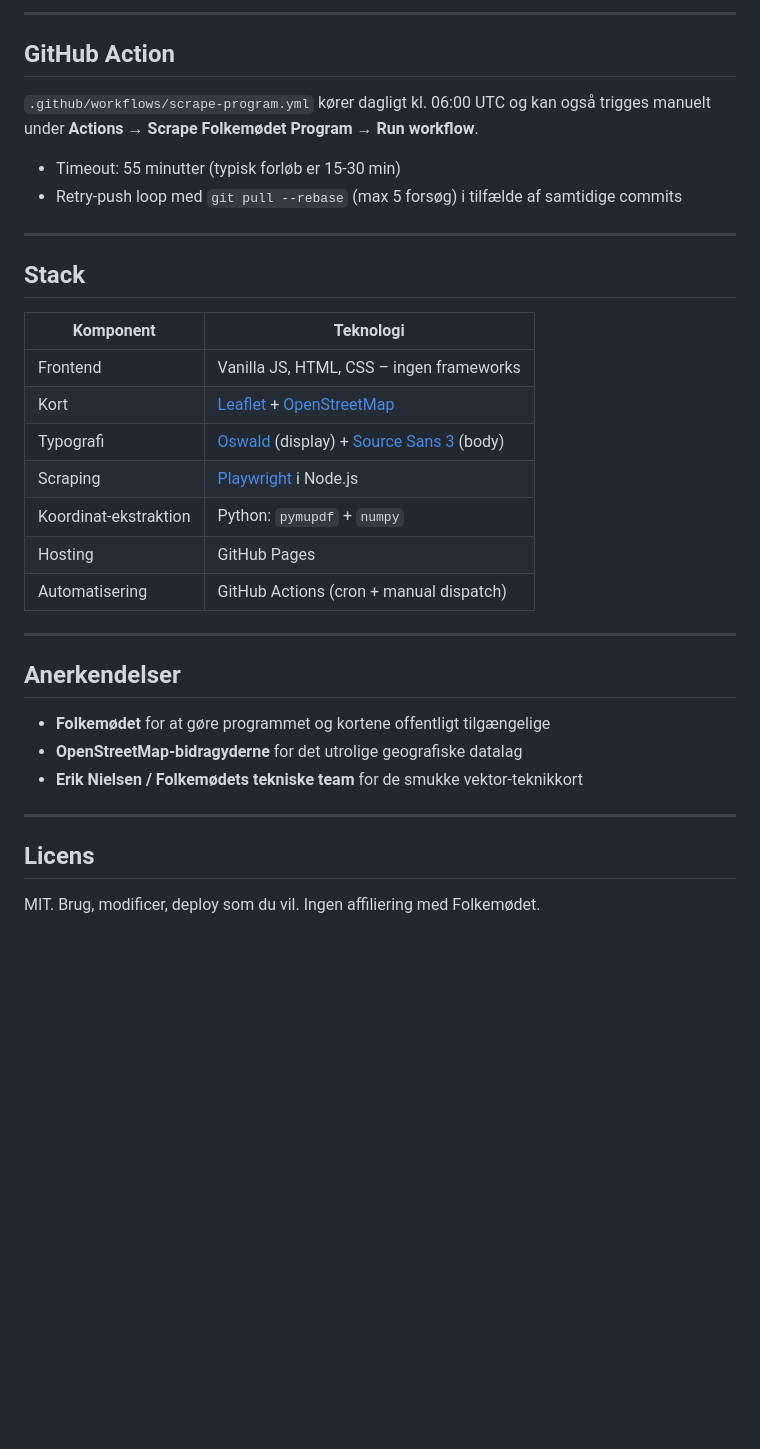
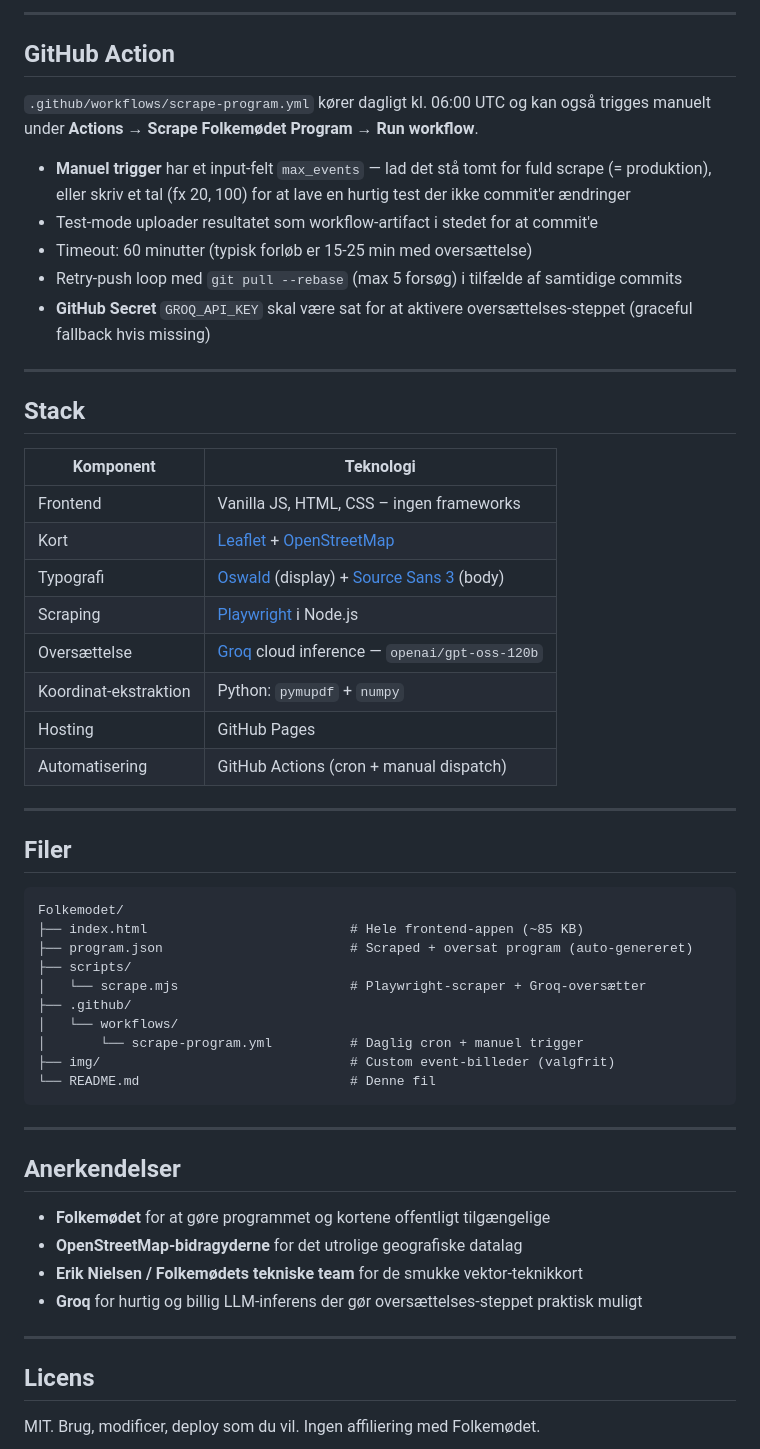
Before and after one commit to Jaisper/Folkemodet, a Markdown page: README.md, the part around one of its changes. GitHub-like rendering; blank space fills up the shorter version.

````diff
--- a/README.md
+++ b/README.md
@@ -101,38 +137,61 @@ node scrape.mjs
 ```
 
------
+---
 
 ## GitHub Action
 
 `.github/workflows/scrape-program.yml` kører dagligt kl. 06:00 UTC og kan også trigges manuelt
 under **Actions → Scrape Folkemødet Program → Run workflow**.
 
-- Timeout: 55 minutter (typisk forløb er 15-30 min)
+- **Manuel trigger** har et input-felt `max_events` — lad det stå tomt for fuld scrape (= produktion),
+  eller skriv et tal (fx 20, 100) for at lave en hurtig test der ikke commit'er ændringer
+- Test-mode uploader resultatet som workflow-artifact i stedet for at commit'e
+- Timeout: 60 minutter (typisk forløb er 15-25 min med oversættelse)
 - Retry-push loop med `git pull --rebase` (max 5 forsøg) i tilfælde af samtidige commits
+- **GitHub Secret** `GROQ_API_KEY` skal være sat for at aktivere oversættelses-steppet (graceful fallback hvis missing)
 
------
+---
 
 ## Stack
 
-|Komponent            |Teknologi                                                                                                                             |
-|---------------------|--------------------------------------------------------------------------------------------------------------------------------------|
-|Frontend             |Vanilla JS, HTML, CSS – ingen frameworks                                                                                              |
-|Kort                 |[Leaflet](https://leafletjs.com/) + [OpenStreetMap](https://www.openstreetmap.org/)                                                   |
-|Typografi            |[Oswald](https://fonts.google.com/specimen/Oswald) (display) + [Source Sans 3](https://fonts.google.com/specimen/Source+Sans+3) (body)|
-|Scraping             |[Playwright](https://playwright.dev/) i Node.js                                                                                       |
-|Koordinat-ekstraktion|Python: `pymupdf` + `numpy`                                                                                                           |
-|Hosting              |GitHub Pages                                                                                                                          |
-|Automatisering       |GitHub Actions (cron + manual dispatch)                                                                                               |
+| Komponent | Teknologi |
+|-----------|-----------|
+| Frontend | Vanilla JS, HTML, CSS – ingen frameworks |
+| Kort | [Leaflet](https://leafletjs.com/) + [OpenStreetMap](https://www.openstreetmap.org/) |
+| Typografi | [Oswald](https://fonts.google.com/specimen/Oswald) (display) + [Source Sans 3](https://fonts.google.com/specimen/Source+Sans+3) (body) |
+| Scraping | [Playwright](https://playwright.dev/) i Node.js |
+| Oversættelse | [Groq](https://groq.com) cloud inference — `openai/gpt-oss-120b` |
+| Koordinat-ekstraktion | Python: `pymupdf` + `numpy` |
+| Hosting | GitHub Pages |
+| Automatisering | GitHub Actions (cron + manual dispatch) |
 
------
+---
+
+## Filer
+
+```
+Folkemodet/
+├── index.html                          # Hele frontend-appen (~85 KB)
+├── program.json                        # Scraped + oversat program (auto-genereret)
+├── scripts/
+│   └── scrape.mjs                      # Playwright-scraper + Groq-oversætter
+├── .github/
+│   └── workflows/
+│       └── scrape-program.yml          # Daglig cron + manuel trigger
+├── img/                                # Custom event-billeder (valgfrit)
+└── README.md                           # Denne fil
+```
+
+---
 
 ## Anerkendelser
 
 - **Folkemødet** for at gøre programmet og kortene offentligt tilgængelige
 - **OpenStreetMap-bidragyderne** for det utrolige geografiske datalag
 - **Erik Nielsen / Folkemødets tekniske team** for de smukke vektor-teknikkort
+- **Groq** for hurtig og billig LLM-inferens der gør oversættelses-steppet praktisk muligt
 
------
+---
 
 ## Licens
 
````
Also changed, not shown: other parts of README.md (+66 -30 lines).
